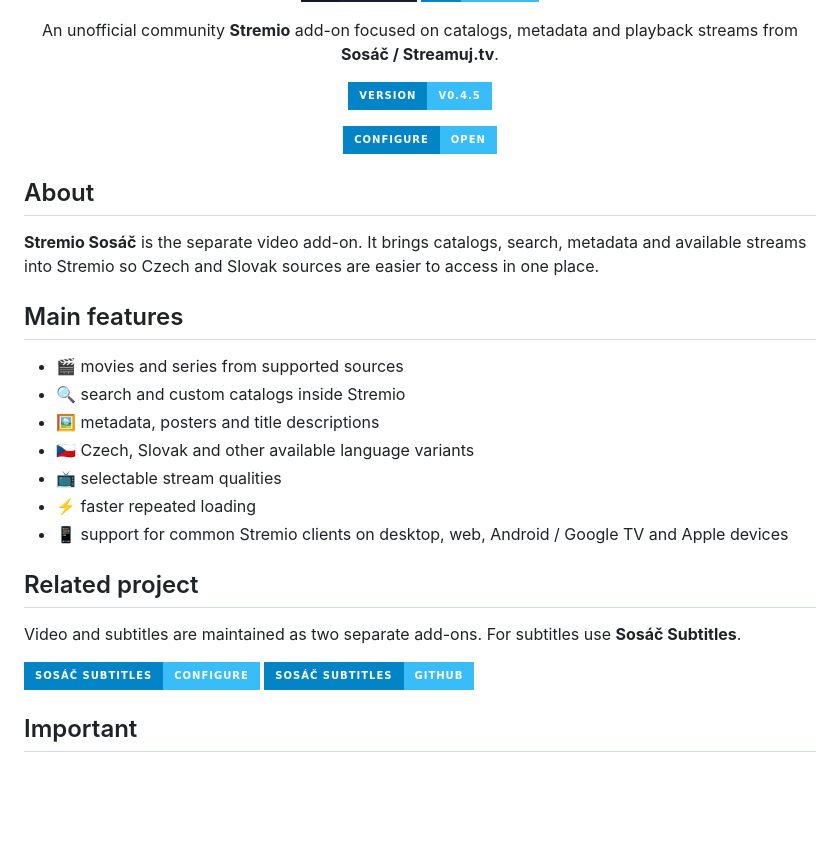
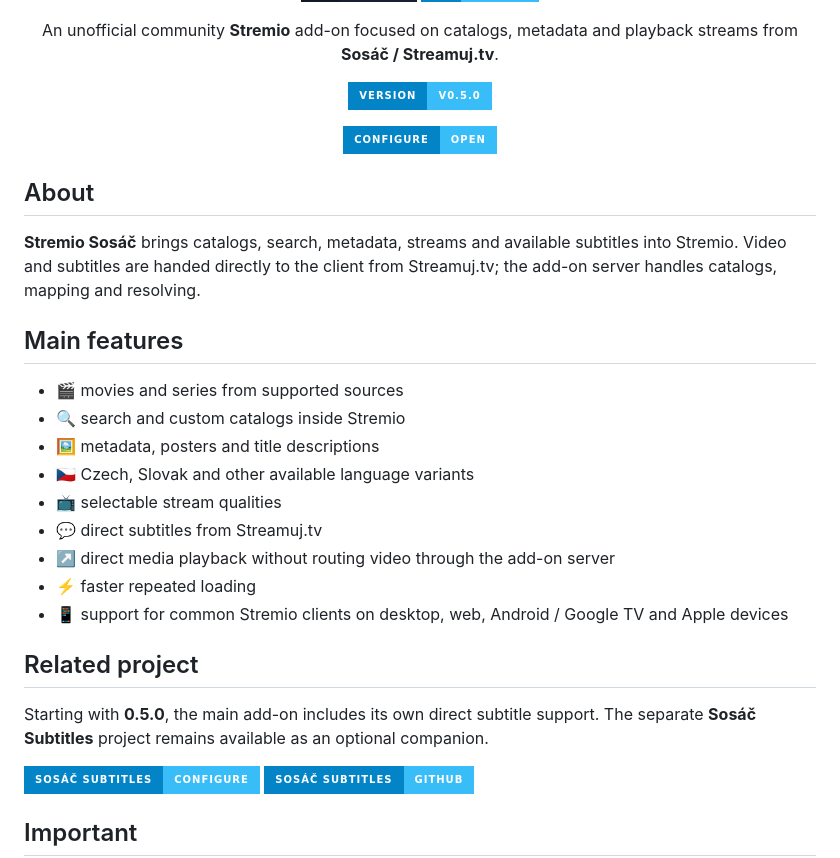
Before and after one commit to CaseyCZ/stremio.sosac, a Markdown page: README_EN.md, the part around the change. Drawn GitHub-style; badges without logos; blank space fills up the shorter version.

Commit message:
Update English documentation for 0.5.0

```diff
--- a/README_EN.md
+++ b/README_EN.md
@@ -12,7 +12,7 @@
 </p>
 
 <p align="center">
-  <img src="https://img.shields.io/badge/VERSION-v0.4.5-38BDF8?style=for-the-badge&labelColor=0284C7" alt="Stremio Sosáč version 0.4.5" />
+  <img src="https://img.shields.io/badge/VERSION-v0.5.0-38BDF8?style=for-the-badge&labelColor=0284C7" alt="Stremio Sosáč version 0.5.0" />
 </p>
 
 <p align="center">
@@ -21,7 +21,7 @@
 
 ## About
 
-**Stremio Sosáč** is the separate video add-on. It brings catalogs, search, metadata and available streams into Stremio so Czech and Slovak sources are easier to access in one place.
+**Stremio Sosáč** brings catalogs, search, metadata, streams and available subtitles into Stremio. Video and subtitles are handed directly to the client from Streamuj.tv; the add-on server handles catalogs, mapping and resolving.
 
 ## Main features
 
@@ -30,12 +30,14 @@
 - 🖼️ metadata, posters and title descriptions
 - 🇨🇿 Czech, Slovak and other available language variants
 - 📺 selectable stream qualities
+- 💬 direct subtitles from Streamuj.tv
+- ↗️ direct media playback without routing video through the add-on server
 - ⚡ faster repeated loading
 - 📱 support for common Stremio clients on desktop, web, Android / Google TV and Apple devices
 
 ## Related project
 
-Video and subtitles are maintained as two separate add-ons. For subtitles use **Sosáč Subtitles**.
+Starting with **0.5.0**, the main add-on includes its own direct subtitle support. The separate **Sosáč Subtitles** project remains available as an optional companion.
 
 <p>
   <a href="https://130.61.49.108:8443/configure"><img src="https://img.shields.io/badge/Sos%C3%A1%C4%8D%20Subtitles-Configure-38BDF8?style=for-the-badge&labelColor=0284C7" alt="Sosáč Subtitles configuration" /></a>
```
